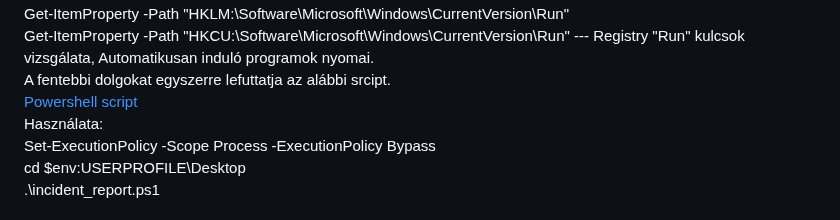
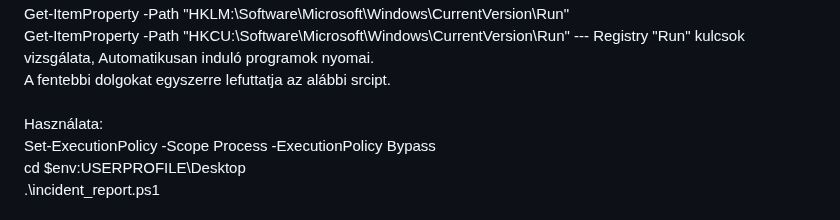
Before and after one commit to klicskoktm/klicskoktm.github.io, a Markdown page: windows.md, the part around the change. GitHub-like rendering.

```diff
--- a/windows.md
+++ b/windows.md
@@ -120,7 +120,7 @@ Get-ScheduledTask | Where-Object {$_.State -eq 'Ready'} | Select-Object TaskName
 Get-ItemProperty -Path "HKLM:\Software\Microsoft\Windows\CurrentVersion\Run" <br>
 Get-ItemProperty -Path "HKCU:\Software\Microsoft\Windows\CurrentVersion\Run"  --- Registry "Run" kulcsok vizsgálata, Automatikusan induló programok nyomai. <br>
 A fentebbi dolgokat egyszerre lefuttatja az alábbi srcipt. <br>
-[Powershell script](./incident_report.txt) <br>
+<br>
 Használata:<br>
 Set-ExecutionPolicy -Scope Process -ExecutionPolicy Bypass <br>
 cd $env:USERPROFILE\Desktop <br>
```
